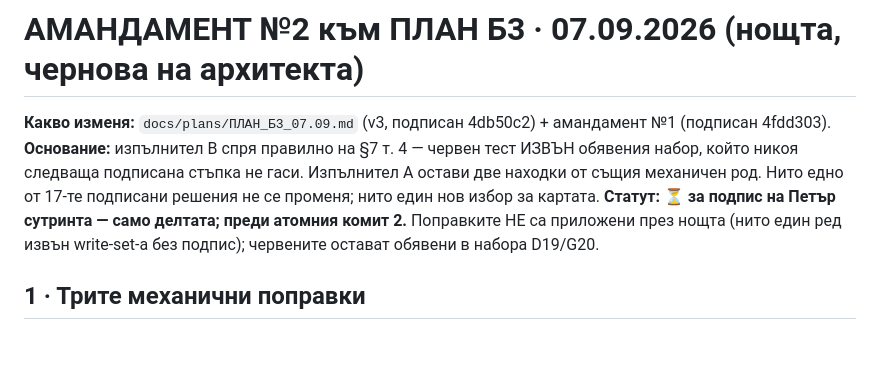
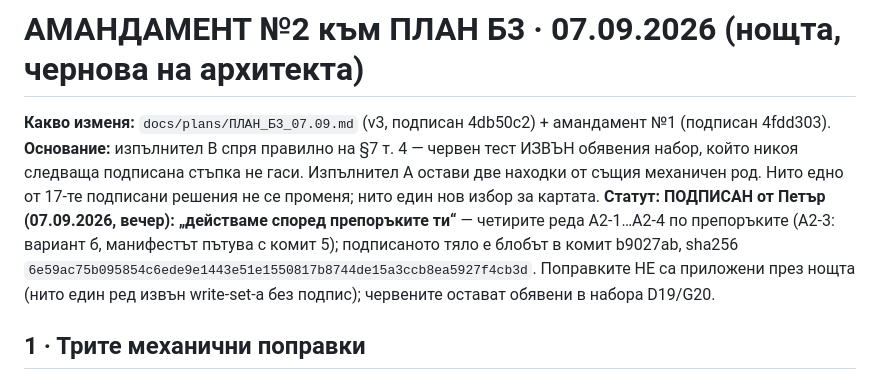
Before and after one commit to Petar1984/Fire_Varna, a Markdown page: docs/plans/ПЛАН_Б3_07.09_амандамент_2.md, the part around the change. Rendered like a GitHub page; blank space fills up the shorter version.

Commit message:
docs(plan): Б3 amendment 2 SIGNED by Petar (по препоръките; A2-3 variant б) — executor applies A2-1/A2-2 next

```diff
--- a/docs/plans/ПЛАН_Б3_07.09_амандамент_2.md
+++ b/docs/plans/ПЛАН_Б3_07.09_амандамент_2.md
@@ -2,7 +2,7 @@
 
 **Какво изменя:** `docs/plans/ПЛАН_Б3_07.09.md` (v3, подписан 4db50c2) + амандамент №1 (подписан 4fdd303).
 **Основание:** изпълнител B спря правилно на §7 т. 4 — червен тест ИЗВЪН обявения набор, който никоя следваща подписана стъпка не гаси. Изпълнител A остави две находки от същия механичен род. Нито едно от 17-те подписани решения не се променя; нито един нов избор за картата.
-**Статут:** ⏳ **за подпис на Петър сутринта — само делтата; преди атомния комит 2.** Поправките НЕ са приложени през нощта (нито един ред извън write-set-а без подпис); червените остават обявени в набора D19/G20.
+**Статут:** **ПОДПИСАН от Петър (07.09.2026, вечер): „действаме според препоръките ти“** — четирите реда А2-1…А2-4 по препоръките (А2-3: вариант б, манифестът пътува с комит 5); подписаното тяло е блобът в комит b9027ab, sha256 `6e59ac75b095854c6ede9e1443e51e1550817b8744de15a3ccb8ea5927f4cb3d`. Поправките НЕ са приложени през нощта (нито един ред извън write-set-а без подпис); червените остават обявени в набора D19/G20.
 
 ## 1 · Трите механични поправки
 
```
